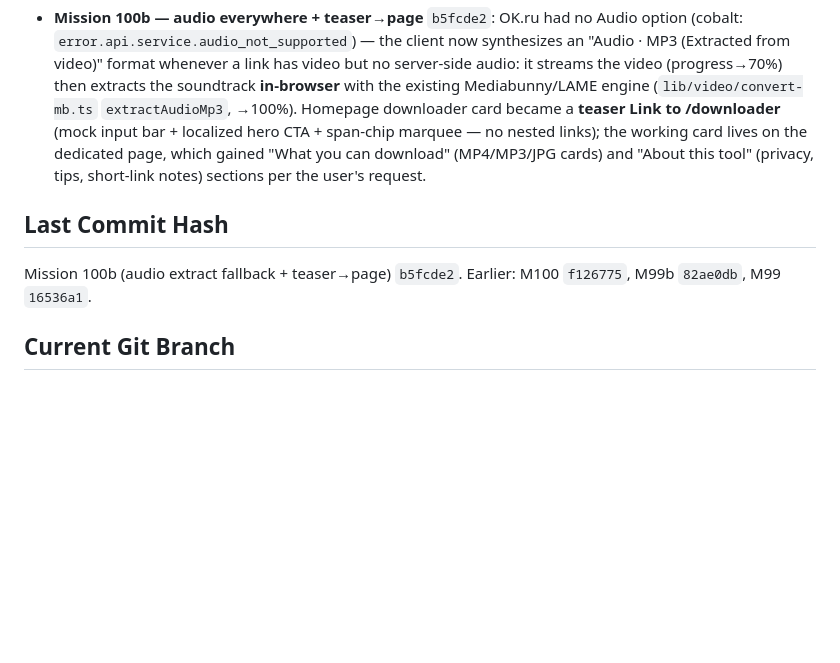
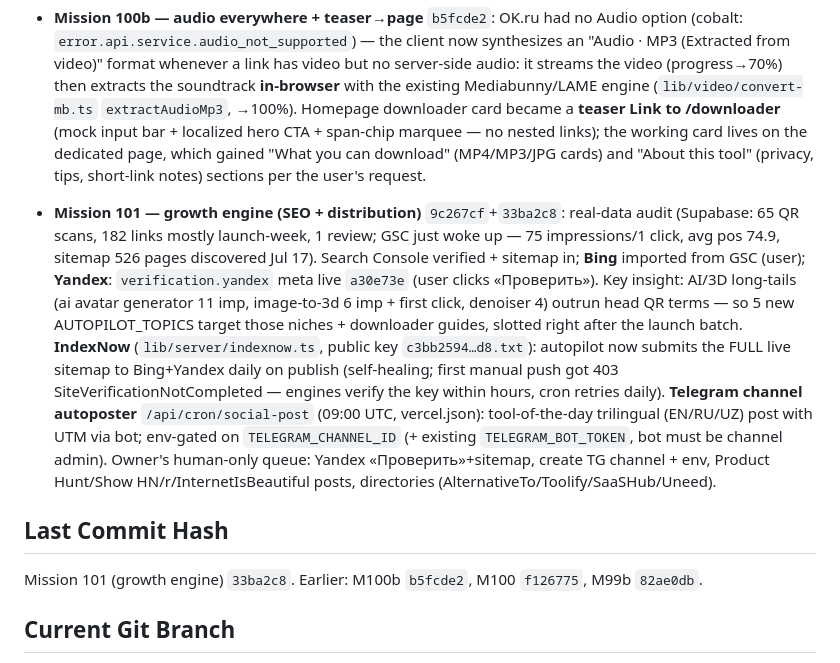
Before and after one commit to qahharovamubinaxon-qr/QRix, a Markdown page: progress.md, the part around the change. Rendered like a GitHub page; blank space fills up the shorter version.

Commit message:
docs: mission 101 growth engine progress note
Co-Authored-By: Claude Opus 4.8 <noreply@anthropic.com>

```diff
--- a/progress.md
+++ b/progress.md
@@ -281,8 +281,10 @@ QR Tools · PDF Tools · Image Tools · AI Tools · Video Tools · 3D Tools (+ B
 
 - **Mission 100b — audio everywhere + teaser→page** `b5fcde2`: OK.ru had no Audio option (cobalt: `error.api.service.audio_not_supported`) — the client now synthesizes an "Audio · MP3 (Extracted from video)" format whenever a link has video but no server-side audio: it streams the video (progress→70%) then extracts the soundtrack **in-browser** with the existing Mediabunny/LAME engine (`lib/video/convert-mb.ts` `extractAudioMp3`, →100%). Homepage downloader card became a **teaser Link to /downloader** (mock input bar + localized hero CTA + span-chip marquee — no nested links); the working card lives on the dedicated page, which gained "What you can download" (MP4/MP3/JPG cards) and "About this tool" (privacy, tips, short-link notes) sections per the user's request.
 
+- **Mission 101 — growth engine (SEO + distribution)** `9c267cf`+`33ba2c8`: real-data audit (Supabase: 65 QR scans, 182 links mostly launch-week, 1 review; GSC just woke up — 75 impressions/1 click, avg pos 74.9, sitemap 526 pages discovered Jul 17). Search Console verified + sitemap in; **Bing** imported from GSC (user); **Yandex**: `verification.yandex` meta live `a30e73e` (user clicks «Проверить»). Key insight: AI/3D long-tails (ai avatar generator 11 imp, image-to-3d 6 imp + first click, denoiser 4) outrun head QR terms — so 5 new AUTOPILOT_TOPICS target those niches + downloader guides, slotted right after the launch batch. **IndexNow** (`lib/server/indexnow.ts`, public key `c3bb2594…d8.txt`): autopilot now submits the FULL live sitemap to Bing+Yandex daily on publish (self-healing; first manual push got 403 SiteVerificationNotCompleted — engines verify the key within hours, cron retries daily). **Telegram channel autoposter** `/api/cron/social-post` (09:00 UTC, vercel.json): tool-of-the-day trilingual (EN/RU/UZ) post with UTM via bot; env-gated on `TELEGRAM_CHANNEL_ID` (+ existing `TELEGRAM_BOT_TOKEN`, bot must be channel admin). Owner's human-only queue: Yandex «Проверить»+sitemap, create TG channel + env, Product Hunt/Show HN/r/InternetIsBeautiful posts, directories (AlternativeTo/Toolify/SaaSHub/Uneed).
+
 ## Last Commit Hash
-Mission 100b (audio extract fallback + teaser→page) `b5fcde2`. Earlier: M100 `f126775`, M99b `82ae0db`, M99 `16536a1`.
+Mission 101 (growth engine) `33ba2c8`. Earlier: M100b `b5fcde2`, M100 `f126775`, M99b `82ae0db`.
 
 ## Current Git Branch
 `design-v2` — **this is Vercel's production branch**: `origin/main` and `origin/design-v2` are the same commit; a push to either deploys qrixtools.com. (The local `main` ref in a worktree can be stale/behind — `git fetch` first; `origin/main` is the source of truth.)
```
